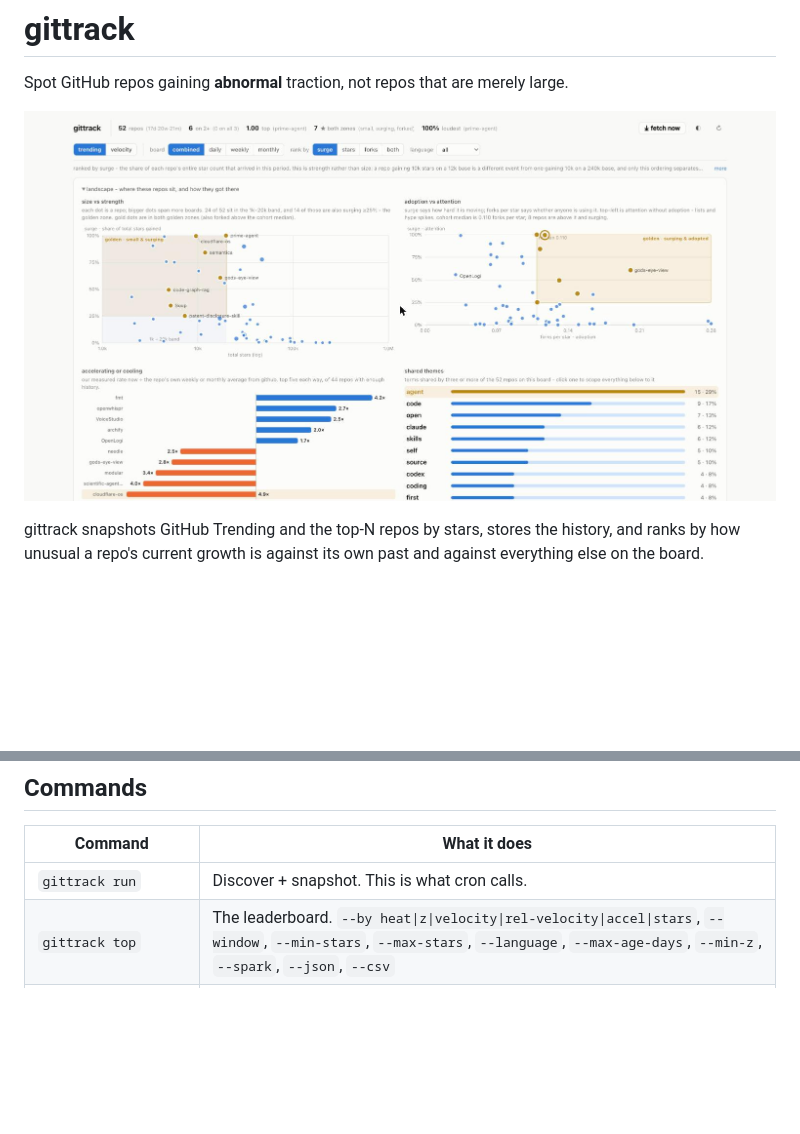
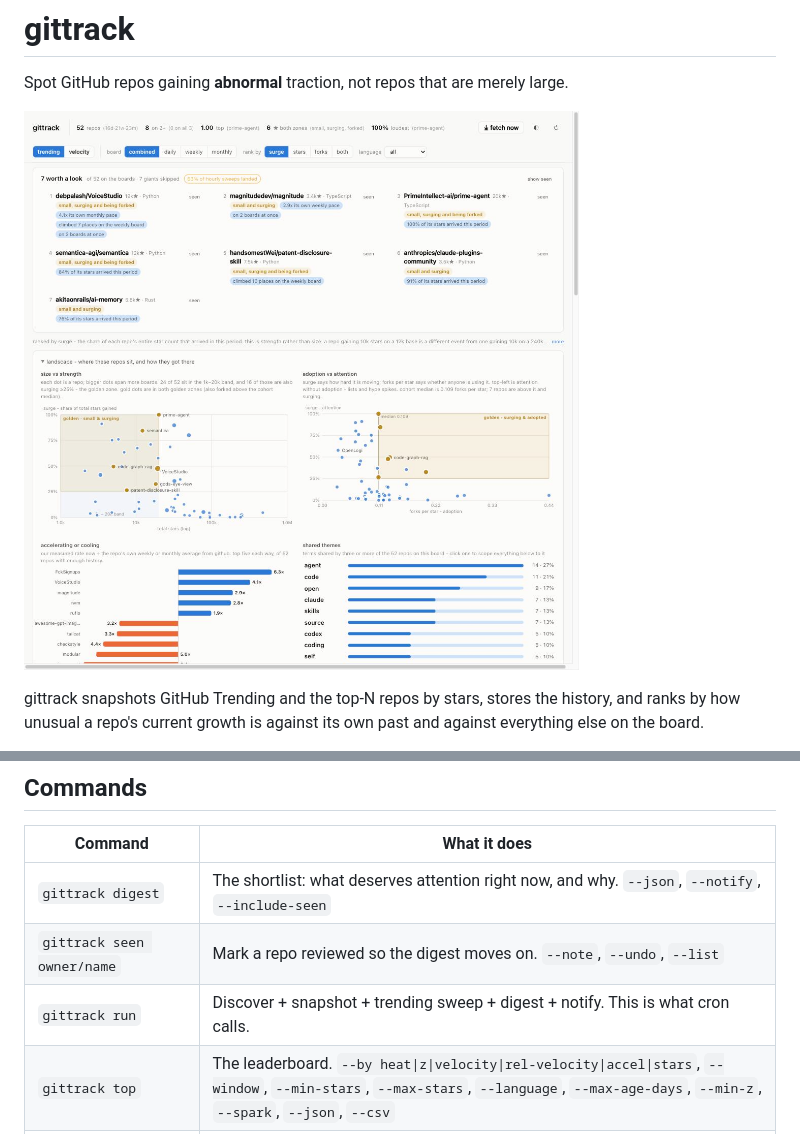
Before and after one commit to jmartinmatias/gittrack, a Markdown page: README.md, 2 parts joined by grey strips. Rendered like a GitHub page; pictures changed too: docs/digest.jpg (added); blank space fills up the shorter version.

```diff
--- a/README.md
+++ b/README.md
@@ -2,7 +2,7 @@
 
 Spot GitHub repos gaining **abnormal** traction, not repos that are merely large.
 
-![The gittrack dashboard](docs/landscape.jpg)
+![The gittrack dashboard](docs/digest.jpg)
 
 gittrack snapshots GitHub Trending and the top-N repos by stars, stores the
 history, and ranks by how unusual a repo's current growth is against its own
@@ -177,7 +244,9 @@ gittrack serve         # dashboard on http://127.0.0.1:8787
 
 | Command | What it does |
 |---|---|
-| `gittrack run` | Discover + snapshot. This is what cron calls. |
+| `gittrack digest` | The shortlist: what deserves attention right now, and why. `--json`, `--notify`, `--include-seen` |
+| `gittrack seen owner/name` | Mark a repo reviewed so the digest moves on. `--note`, `--undo`, `--list` |
+| `gittrack run` | Discover + snapshot + trending sweep + digest + notify. This is what cron calls. |
 | `gittrack top` | The leaderboard. `--by heat\|z\|velocity\|rel-velocity\|accel\|stars`, `--window`, `--min-stars`, `--max-stars`, `--language`, `--max-age-days`, `--min-z`, `--spark`, `--json`, `--csv` |
 | `gittrack trending` | Read GitHub Trending and diff it against a previous reading. Costs no API quota. |
 | `gittrack show owner/repo` | Every metric for one repo, plus a 30-day sparkline. |
```
Also changed, not shown: other parts of README.md (+67 -0 lines), 11 other files.
